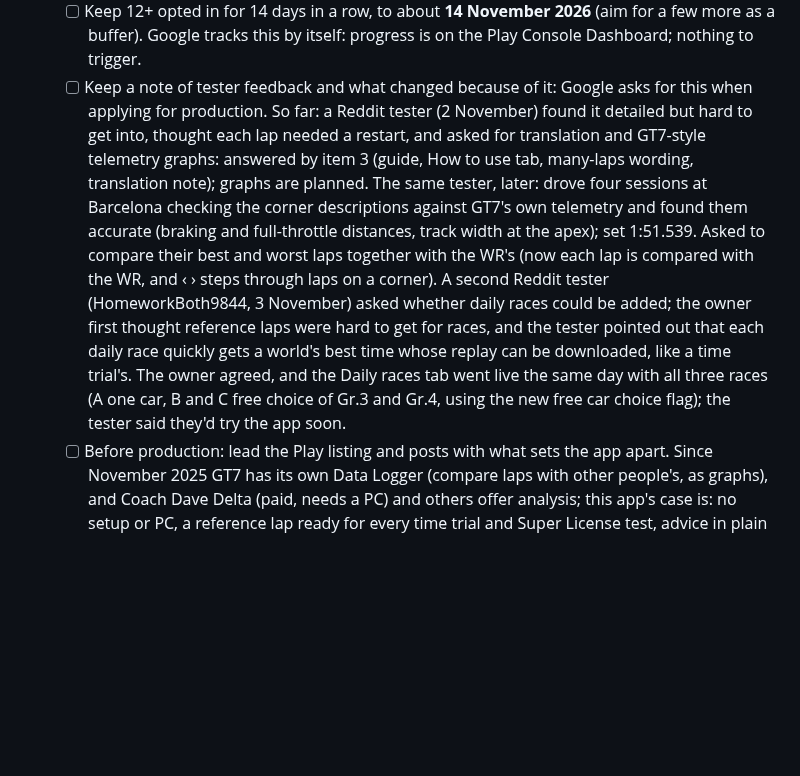
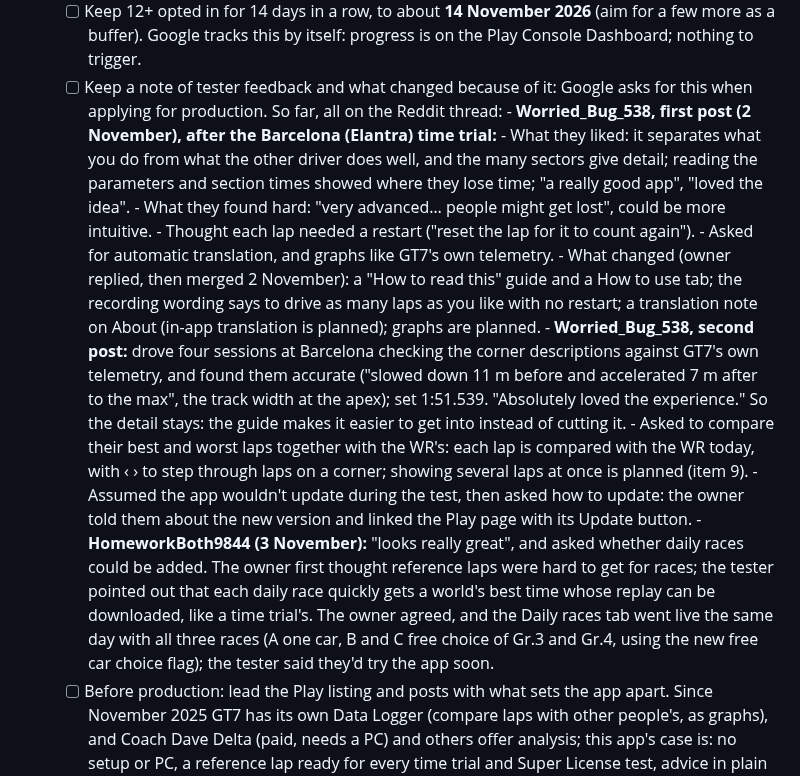
Before and after one commit to gt7-timetrials/gt7-timetrials.github.io, a Markdown page: docs/plan.md, the part around the change. Drawn GitHub-style; blank space fills up the shorter version.

Commit message:
Plan: the tester feedback log in full, tester by tester, with what changed
Co-Authored-By: Claude Opus 5.5 <noreply@anthropic.com>
Claude-Session: https://claude.ai/code/session_019VPhqUb8CvhbbqWw2Es8kT

```diff
--- a/docs/plan.md
+++ b/docs/plan.md
@@ -42,17 +42,30 @@ tests: keep it simple, and only take on what one person can look after.
    - [ ] Keep 12+ opted in for 14 days in a row, to about **14 November 2026** (aim for a few more as a buffer). Google
          tracks this by itself: progress is on the Play Console Dashboard; nothing to trigger.
    - [ ] Keep a note of tester feedback and what changed because of it: Google asks for this when applying for
-         production. So far: a Reddit tester (2 November) found it detailed but hard to get into, thought each lap
-         needed a restart, and asked for translation and GT7-style telemetry graphs: answered by item 3 (guide, How
-         to use tab, many-laps wording, translation note); graphs are planned. The same tester, later: drove four sessions at
-         Barcelona checking the corner descriptions against GT7's own telemetry and found them accurate (braking
-         and full-throttle distances, track width at the apex); set 1:51.539. Asked to compare their best and worst
-         laps together with the WR's (now each lap is compared with the WR, and ‹ › steps through laps on a corner). A
-         second Reddit tester (HomeworkBoth9844, 3 November) asked whether daily races could be added; the owner
-         first thought reference laps were hard to get for races, and the tester pointed out that each daily race
-         quickly gets a world's best time whose replay can be downloaded, like a time trial's. The owner agreed, and
-         the Daily races tab went live the same day with all three races (A one car, B and C free choice of Gr.3 and
-         Gr.4, using the new free car choice flag); the tester said they'd try the app soon.
+         production. So far, all on the Reddit thread:
+         - **Worried_Bug_538, first post (2 November), after the Barcelona (Elantra) time trial:**
+           - What they liked: it separates what you do from what the other driver does well, and the many sectors
+             give detail; reading the parameters and section times showed where they lose time; "a really good app",
+             "loved the idea".
+           - What they found hard: "very advanced… people might get lost", could be more intuitive.
+           - Thought each lap needed a restart ("reset the lap for it to count again").
+           - Asked for automatic translation, and graphs like GT7's own telemetry.
+           - What changed (owner replied, then merged 2 November): a "How to read this" guide and a How to use tab;
+             the recording wording says to drive as many laps as you like with no restart; a translation note on
+             About (in-app translation is planned); graphs are planned.
+         - **Worried_Bug_538, second post:** drove four sessions at Barcelona checking the corner descriptions against
+           GT7's own telemetry, and found them accurate ("slowed down 11 m before and accelerated 7 m after to the max",
+           the track width at the apex); set 1:51.539. "Absolutely loved the experience." So the detail stays: the
+           guide makes it easier to get into instead of cutting it.
+           - Asked to compare their best and worst laps together with the WR's: each lap is compared with the WR
+             today, with ‹ › to step through laps on a corner; showing several laps at once is planned (item 9).
+           - Assumed the app wouldn't update during the test, then asked how to update: the owner told them about the
+             new version and linked the Play page with its Update button.
+         - **HomeworkBoth9844 (3 November):** "looks really great", and asked whether daily races could be added. The
+           owner first thought reference laps were hard to get for races; the tester pointed out that each daily race
+           quickly gets a world's best time whose replay can be downloaded, like a time trial's. The owner agreed, and
+           the Daily races tab went live the same day with all three races (A one car, B and C free choice of Gr.3 and
+           Gr.4, using the new free car choice flag); the tester said they'd try the app soon.
    - [ ] Before production: lead the Play listing and posts with what sets the app apart. Since November 2025 GT7 has
          its own Data Logger (compare laps with other people's, as graphs), and Coach Dave Delta (paid, needs a PC)
          and others offer analysis; this app's case is: no setup or PC, a reference lap ready for every time trial
```
